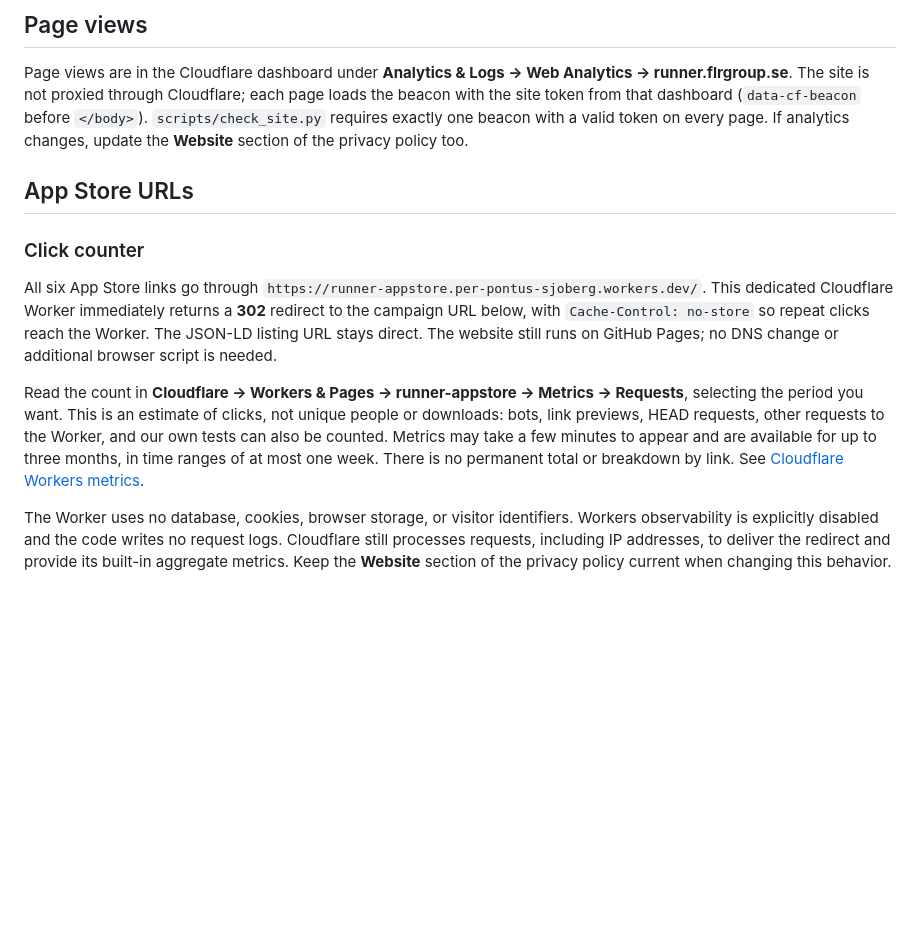
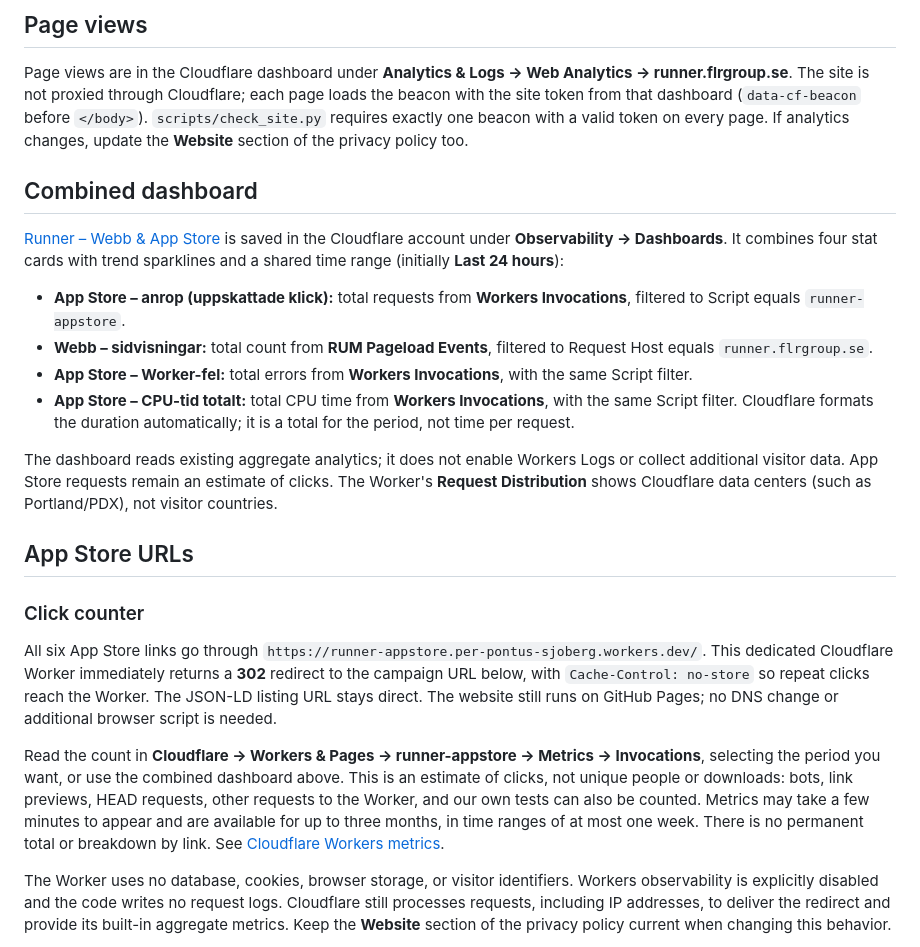
Before and after one commit to sjobergpo/runner.flrgroup.se, a Markdown page: README.md, the part around the change. Rendered like a GitHub page; blank space fills up the shorter version.

Commit message:
Document combined Cloudflare analytics dashboard

```diff
--- a/README.md
+++ b/README.md
@@ -6,13 +6,24 @@ Marketing, support, and privacy website for **Runner**, the Apple Watch running
 
 Page views are in the Cloudflare dashboard under **Analytics & Logs → Web Analytics → runner.flrgroup.se**. The site is not proxied through Cloudflare; each page loads the beacon with the site token from that dashboard (`data-cf-beacon` before `</body>`). `scripts/check_site.py` requires exactly one beacon with a valid token on every page. If analytics changes, update the **Website** section of the privacy policy too.
 
+## Combined dashboard
+
+[Runner – Webb & App Store](https://dash.cloudflare.com/7a24728f75d1d43c3168c8a54e8ff1c6/dashboards/4afffbe7-913d-4174-acef-bddb807fbc9e) is saved in the Cloudflare account under **Observability → Dashboards**. It combines four stat cards with trend sparklines and a shared time range (initially **Last 24 hours**):
+
+- **App Store – anrop (uppskattade klick):** total requests from **Workers Invocations**, filtered to Script equals `runner-appstore`.
+- **Webb – sidvisningar:** total count from **RUM Pageload Events**, filtered to Request Host equals `runner.flrgroup.se`.
+- **App Store – Worker-fel:** total errors from **Workers Invocations**, with the same Script filter.
+- **App Store – CPU-tid totalt:** total CPU time from **Workers Invocations**, with the same Script filter. Cloudflare formats the duration automatically; it is a total for the period, not time per request.
+
+The dashboard reads existing aggregate analytics; it does not enable Workers Logs or collect additional visitor data. App Store requests remain an estimate of clicks. The Worker's **Request Distribution** shows Cloudflare data centers (such as Portland/PDX), not visitor countries.
+
 ## App Store URLs
 
 ### Click counter
 
 All six App Store links go through `https://runner-appstore.per-pontus-sjoberg.workers.dev/`. This dedicated Cloudflare Worker immediately returns a **302** redirect to the campaign URL below, with `Cache-Control: no-store` so repeat clicks reach the Worker. The JSON-LD listing URL stays direct. The website still runs on GitHub Pages; no DNS change or additional browser script is needed.
 
-Read the count in **Cloudflare → Workers & Pages → runner-appstore → Metrics → Requests**, selecting the period you want. This is an estimate of clicks, not unique people or downloads: bots, link previews, HEAD requests, other requests to the Worker, and our own tests can also be counted. Metrics may take a few minutes to appear and are available for up to three months, in time ranges of at most one week. There is no permanent total or breakdown by link. See [Cloudflare Workers metrics](https://developers.cloudflare.com/workers/observability/metrics-and-analytics/).
+Read the count in **Cloudflare → Workers & Pages → runner-appstore → Metrics → Invocations**, selecting the period you want, or use the combined dashboard above. This is an estimate of clicks, not unique people or downloads: bots, link previews, HEAD requests, other requests to the Worker, and our own tests can also be counted. Metrics may take a few minutes to appear and are available for up to three months, in time ranges of at most one week. There is no permanent total or breakdown by link. See [Cloudflare Workers metrics](https://developers.cloudflare.com/workers/observability/metrics-and-analytics/).
 
 The Worker uses no database, cookies, browser storage, or visitor identifiers. Workers observability is explicitly disabled and the code writes no request logs. Cloudflare still processes requests, including IP addresses, to deliver the redirect and provide its built-in aggregate metrics. Keep the **Website** section of the privacy policy current when changing this behavior.
 
```
